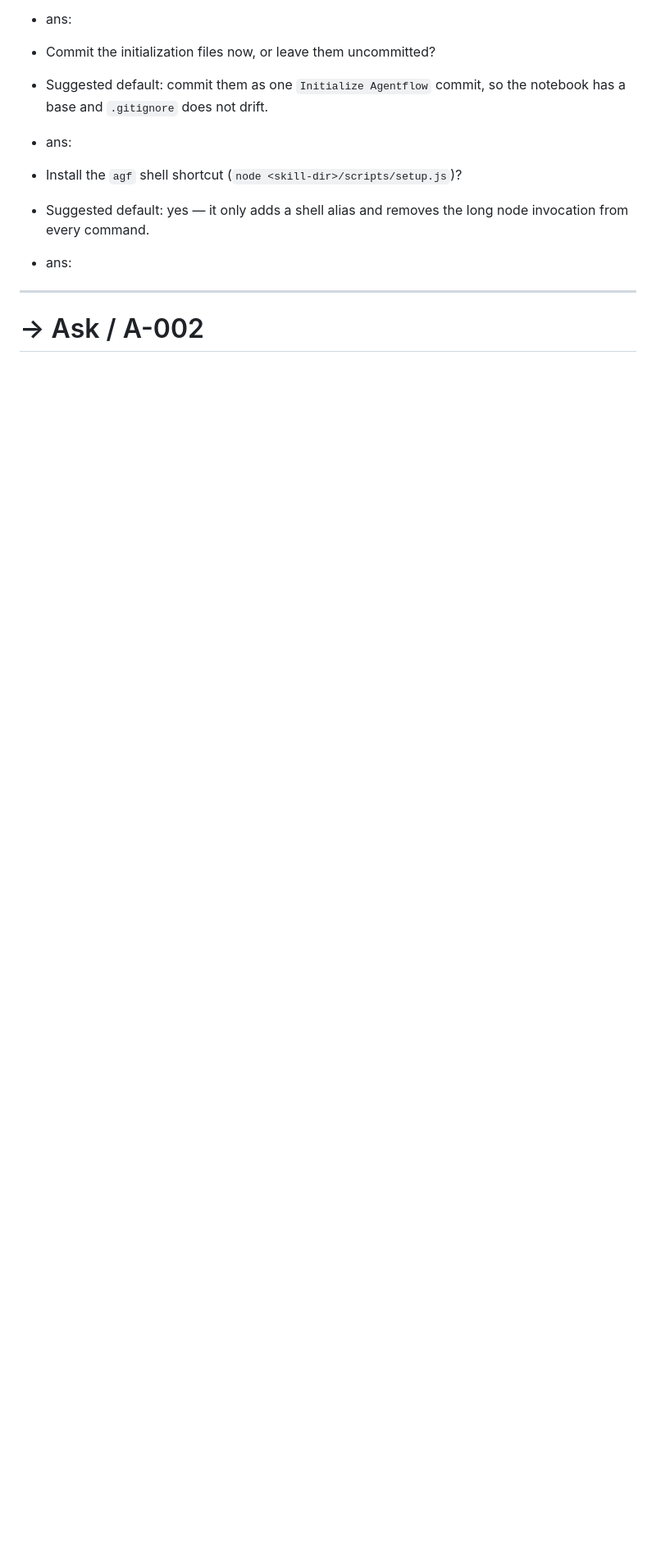
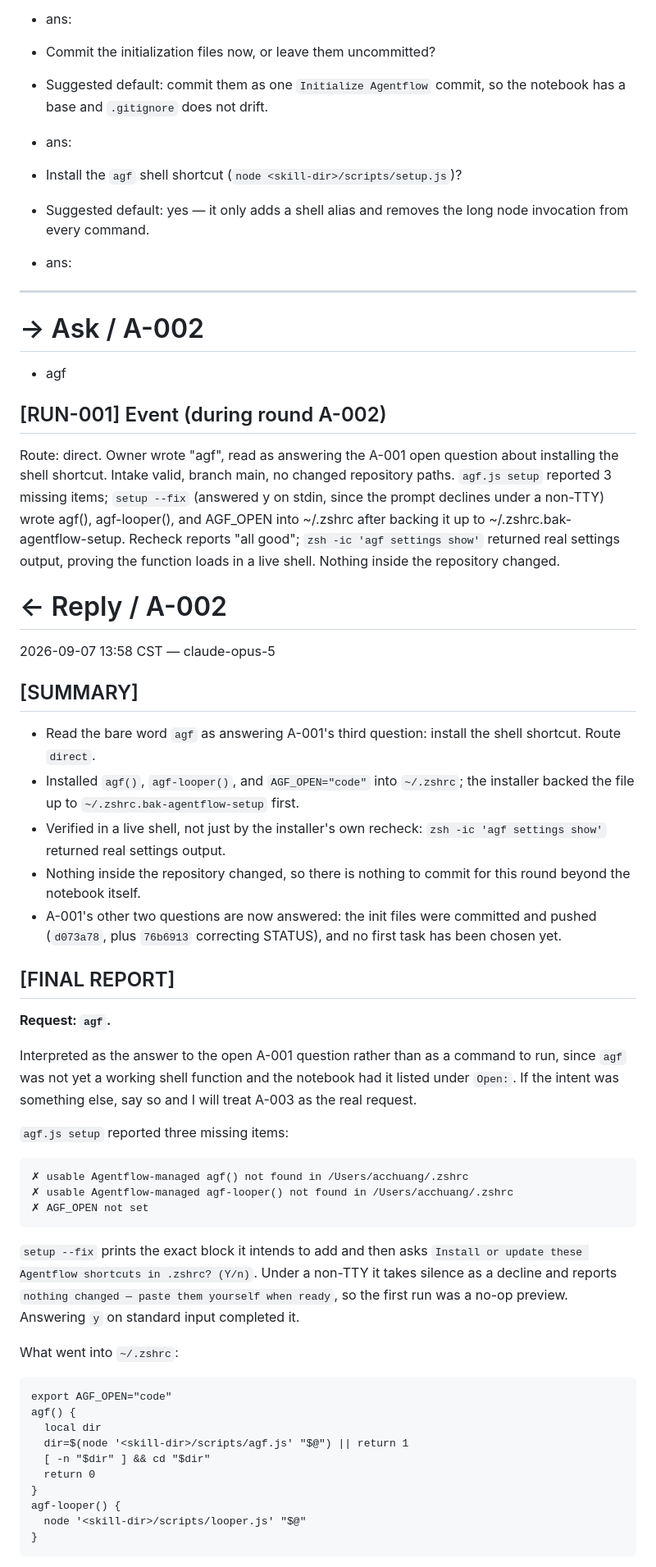
Before and after one commit to acchuang/netcheck, a Markdown page: .agentflow/devlog.md, the part around one of its changes. Shown at 82% size. GitHub-like rendering; blank space fills up the shorter version.

Commit message:
Record round A-002: install the agf shell shortcut
Notebook-only. The shortcut itself lives in ~/.zshrc, outside this repo.

Co-Authored-By: Claude Opus 5 <noreply@anthropic.com>

````diff
--- a/.agentflow/devlog.md
+++ b/.agentflow/devlog.md
@@ -100,3 +100,52 @@ Settings as written: `target-doc: .agentflow/devlog.md`, `workspace-dir: .agentf
 
 # → Ask / A-002
 
++ agf
+
+## [RUN-001] Event (during round A-002)
+
+Route: direct. Owner wrote "agf", read as answering the A-001 open question about installing the shell shortcut. Intake valid, branch main, no changed repository paths. `agf.js setup` reported 3 missing items; `setup --fix` (answered y on stdin, since the prompt declines under a non-TTY) wrote agf(), agf-looper(), and AGF_OPEN into ~/.zshrc after backing it up to ~/.zshrc.bak-agentflow-setup. Recheck reports "all good"; `zsh -ic 'agf settings show'` returned real settings output, proving the function loads in a live shell. Nothing inside the repository changed.
+
+# ← Reply / A-002
+
+2026-09-07 13:58 CST — claude-opus-5
+
+## [SUMMARY]
+
+- Read the bare word `agf` as answering A-001's third question: install the shell shortcut. Route `direct`.
+- Installed `agf()`, `agf-looper()`, and `AGF_OPEN="code"` into `~/.zshrc`; the installer backed the file up to `~/.zshrc.bak-agentflow-setup` first.
+- Verified in a live shell, not just by the installer's own recheck: `zsh -ic 'agf settings show'` returned real settings output.
+- Nothing inside the repository changed, so there is nothing to commit for this round beyond the notebook itself.
+- A-001's other two questions are now answered: the init files were committed and pushed (`d073a78`, plus `76b6913` correcting STATUS), and no first task has been chosen yet.
+
+## [FINAL REPORT]
+
+**Request: `agf`.**
+
+Interpreted as the answer to the open A-001 question rather than as a command to run, since `agf` was not yet a working shell function and the notebook had it listed under `Open:`. If the intent was something else, say so and I will treat A-003 as the real request.
+
+`agf.js setup` reported three missing items:
+
+```
+✗ usable Agentflow-managed agf() not found in /Users/acchuang/.zshrc
+✗ usable Agentflow-managed agf-looper() not found in /Users/acchuang/.zshrc
+✗ AGF_OPEN not set
+```
+
+`setup --fix` prints the exact block it intends to add and then asks `Install or update these Agentflow shortcuts in .zshrc? (Y/n)`. Under a non-TTY it takes silence as a decline and reports `nothing changed — paste them yourself when ready`, so the first run was a no-op preview. Answering `y` on standard input completed it.
+
+What went into `~/.zshrc`:
+
+```
+export AGF_OPEN="code"
+agf() {
+  local dir
+  dir=$(node '<skill-dir>/scripts/agf.js' "$@") || return 1
+  [ -n "$dir" ] && cd "$dir"
+  return 0
+}
+agf-looper() {
+  node '<skill-dir>/scripts/looper.js' "$@"
+}
+```
+
````
Also changed, not shown: other parts of .agentflow/devlog.md (+31 -5 lines).
